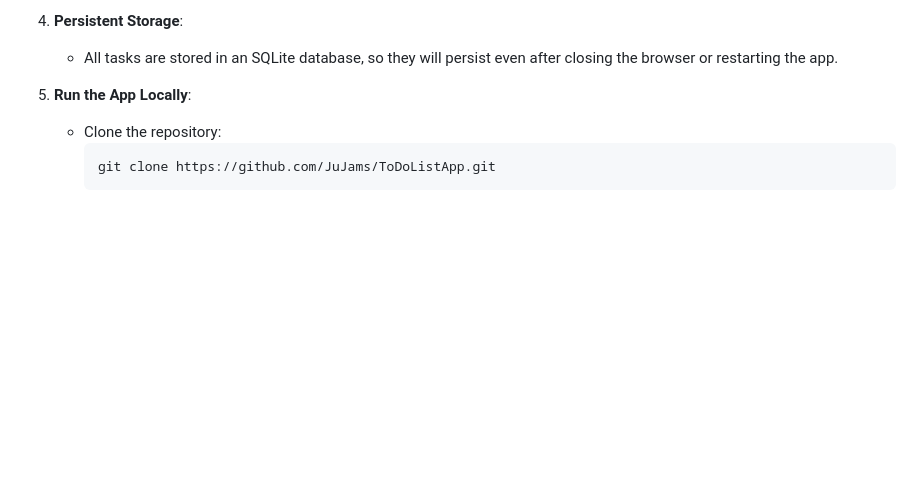
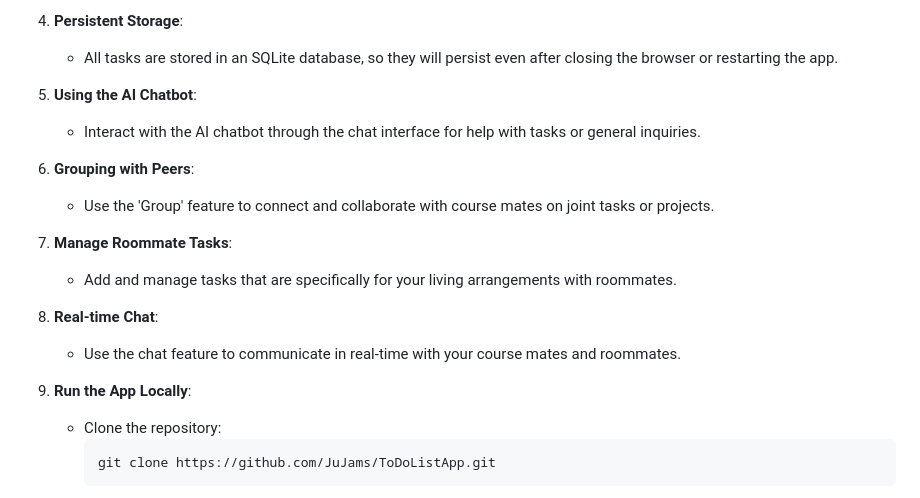
Before and after one commit to JuJams/ToDoListApp, a Markdown page: README.md, the part around one of its changes. Drawn GitHub-style; blank space fills up the shorter version.

````diff
--- a/README.md
+++ b/README.md
@@ -42,7 +63,19 @@ A simple web-based To-Do List application built with Flask and SQLite, allowing
 4. **Persistent Storage**:
    - All tasks are stored in an SQLite database, so they will persist even after closing the browser or restarting the app.
 
-5. **Run the App Locally**:
+5. **Using the AI Chatbot**:
+   - Interact with the AI chatbot through the chat interface for help with tasks or general inquiries.
+
+6. **Grouping with Peers**:
+   - Use the 'Group' feature to connect and collaborate with course mates on joint tasks or projects.
+
+7. **Manage Roommate Tasks**:
+   - Add and manage tasks that are specifically for your living arrangements with roommates.
+
+8. **Real-time Chat**:
+   - Use the chat feature to communicate in real-time with your course mates and roommates.
+
+9. **Run the App Locally**:
    - Clone the repository:
      ```bash
      git clone https://github.com/JuJams/ToDoListApp.git
````
Also changed, not shown: other parts of README.md (+26 -5 lines).
